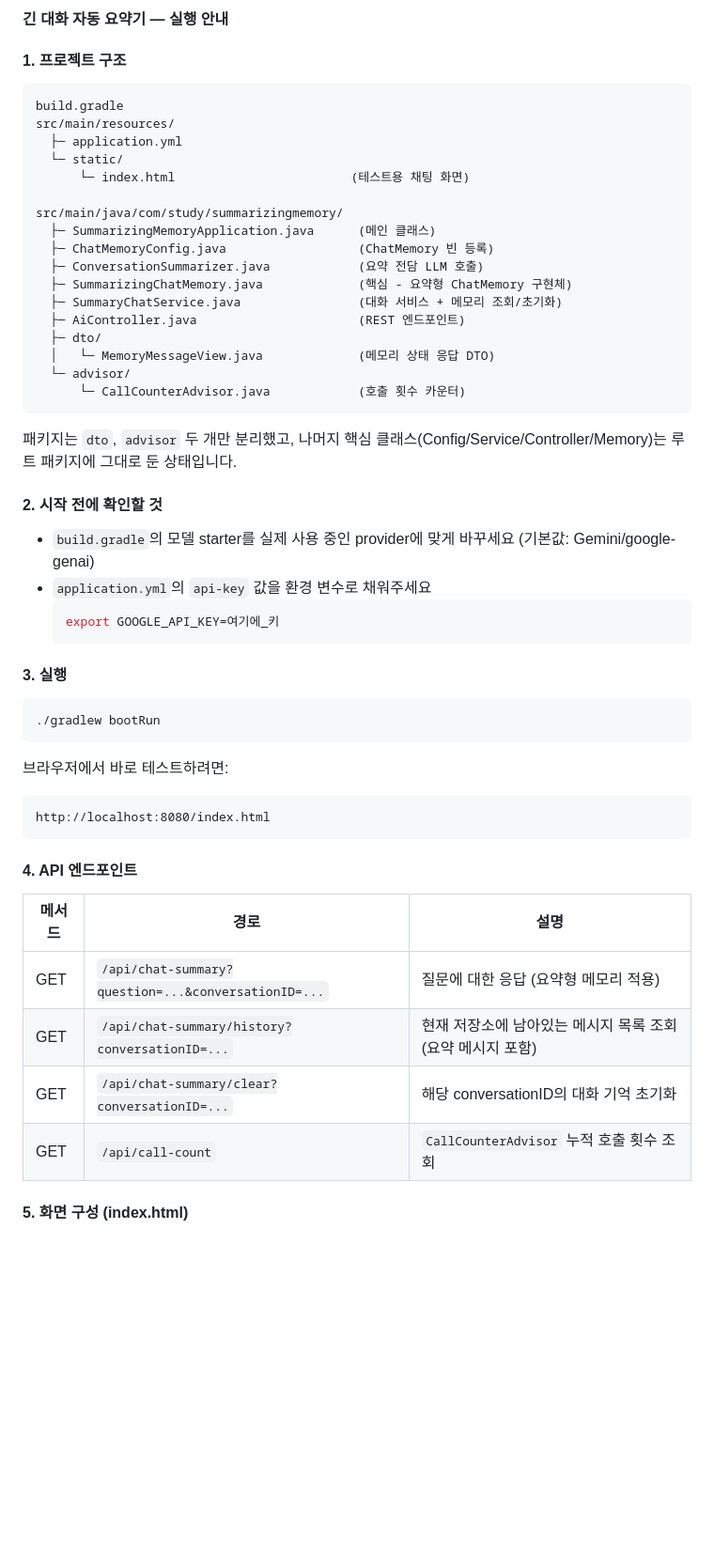
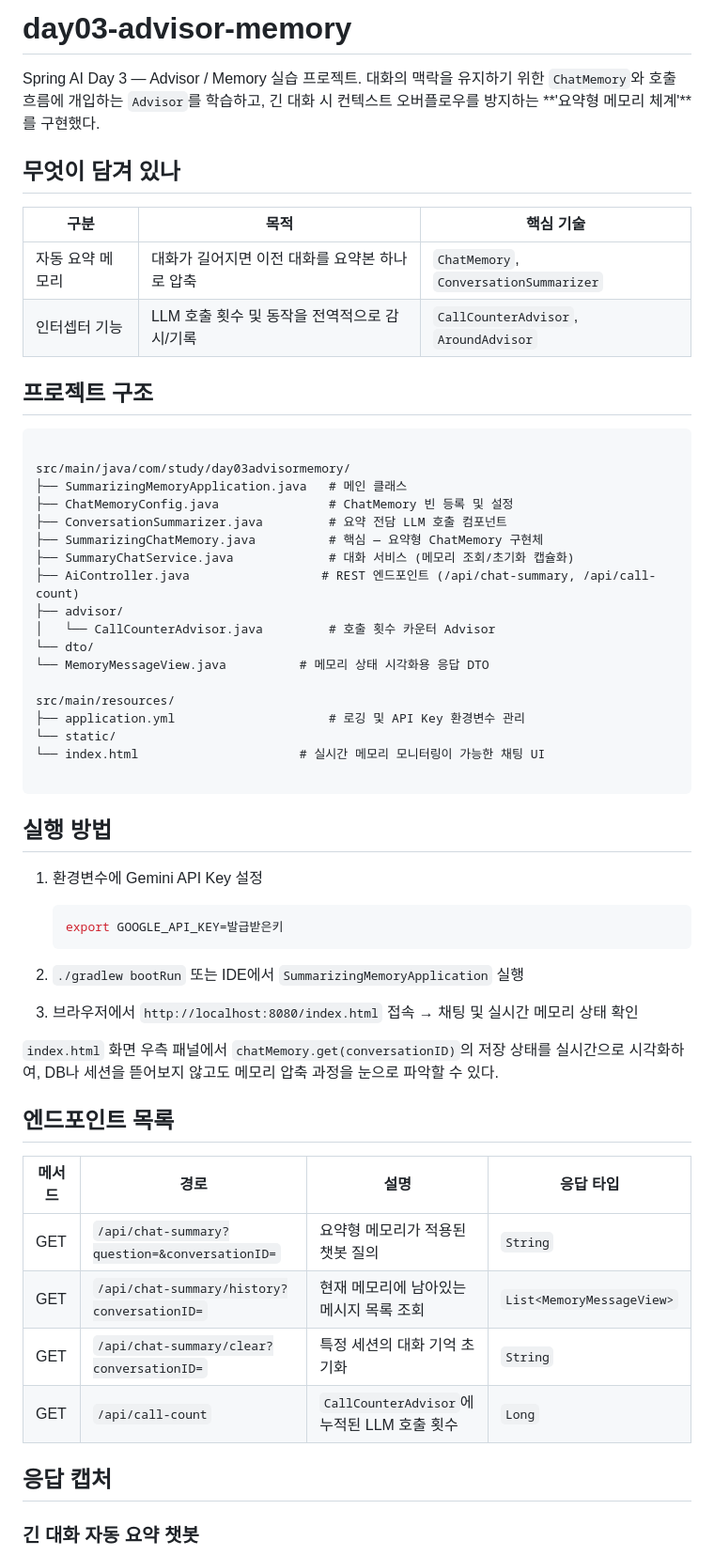
Before and after one commit to shsha-hub/spring-ai-practice, a Markdown page: README.md, the part around one of its changes. Shown at 94% size. Drawn GitHub-style; blank space fills up the shorter version.

````diff
--- a/README.md
+++ b/README.md
@@ -1,56 +1,63 @@
-#### 긴 대화 자동 요약기 — 실행 안내
+# day03-advisor-memory
 
-#### 1. 프로젝트 구조
+Spring AI Day 3 — Advisor / Memory 실습 프로젝트.
+대화의 맥락을 유지하기 위한 `ChatMemory`와 호출 흐름에 개입하는 `Advisor`를 학습하고,
+긴 대화 시 컨텍스트 오버플로우를 방지하는 **'요약형 메모리 체계'**를 구현했다.
+
+## 무엇이 담겨 있나
+
+| 구분 | 목적 | 핵심 기술 |
+|---|---|---|
+| 자동 요약 메모리 | 대화가 길어지면 이전 대화를 요약본 하나로 압축 | `ChatMemory`, `ConversationSummarizer` |
+| 인터셉터 기능 | LLM 호출 횟수 및 동작을 전역적으로 감시/기록 | `CallCounterAdvisor`, `AroundAdvisor` |
+
+## 프로젝트 구조
+
 
 ```
-build.gradle
+
+src/main/java/com/study/day03advisormemory/
+├── SummarizingMemoryApplication.java   # 메인 클래스
+├── ChatMemoryConfig.java               # ChatMemory 빈 등록 및 설정
+├── ConversationSummarizer.java         # 요약 전담 LLM 호출 컴포넌트
+├── SummarizingChatMemory.java          # 핵심 — 요약형 ChatMemory 구현체
+├── SummaryChatService.java             # 대화 서비스 (메모리 조회/초기화 캡슐화)
+├── AiController.java                  # REST 엔드포인트 (/api/chat-summary, /api/call-count)
+├── advisor/
+│   └── CallCounterAdvisor.java         # 호출 횟수 카운터 Advisor
+└── dto/
+└── MemoryMessageView.java          # 메모리 상태 시각화용 응답 DTO
+
 src/main/resources/
-  ├─ application.yml
-  └─ static/
-      └─ index.html                        (테스트용 채팅 화면)
+├── application.yml                     # 로깅 및 API Key 환경변수 관리
+└── static/
+└── index.html                      # 실시간 메모리 모니터링이 가능한 채팅 UI
 
-src/main/java/com/study/summarizingmemory/
-  ├─ SummarizingMemoryApplication.java      (메인 클래스)
-  ├─ ChatMemoryConfig.java                  (ChatMemory 빈 등록)
-  ├─ ConversationSummarizer.java            (요약 전담 LLM 호출)
-  ├─ SummarizingChatMemory.java             (핵심 - 요약형 ChatMemory 구현체)
-  ├─ SummaryChatService.java                (대화 서비스 + 메모리 조회/초기화)
-  ├─ AiController.java                      (REST 엔드포인트)
-  ├─ dto/
-  │   └─ MemoryMessageView.java             (메모리 상태 응답 DTO)
-  └─ advisor/
-      └─ CallCounterAdvisor.java            (호출 횟수 카운터)
 ```
 
-패키지는 `dto`, `advisor` 두 개만 분리했고, 나머지 핵심 클래스(Config/Service/Controller/Memory)는 루트 패키지에 그대로 둔 상태입니다.
+## 실행 방법
 
-#### 2. 시작 전에 확인할 것
+1. 환경변수에 Gemini API Key 설정
+   ```bash
+   export GOOGLE_API_KEY=발급받은키
+    ```
 
-- `build.gradle`의 모델 starter를 실제 사용 중인 provider에 맞게 바꾸세요 (기본값: Gemini/google-genai)
-- `application.yml`의 `api-key` 값을 환경 변수로 채워주세요
-  ```bash
-  export GOOGLE_API_KEY=여기에_키
-  ```
 
-#### 3. 실행
+2. `./gradlew bootRun` 또는 IDE에서 `SummarizingMemoryApplication` 실행
+3. 브라우저에서 `http://localhost:8080/index.html` 접속 → 채팅 및 실시간 메모리 상태 확인
 
-```bash
-./gradlew bootRun
-```
+`index.html` 화면 우측 패널에서 `chatMemory.get(conversationID)`의 저장 상태를 실시간으로 시각화하여, DB나 세션을 뜯어보지 않고도 메모리 압축 과정을 눈으로 파악할 수 있다.
 
-브라우저에서 바로 테스트하려면:
-```
-http://localhost:8080/index.html
-```
+## 엔드포인트 목록
 
-#### 4. API 엔드포인트
+| 메서드 | 경로 | 설명 | 응답 타입 |
+| --- | --- | --- | --- |
+| GET | `/api/chat-summary?question=&conversationID=` | 요약형 메모리가 적용된 챗봇 질의 | `String` |
+| GET | `/api/chat-summary/history?conversationID=` | 현재 메모리에 남아있는 메시지 목록 조회 | `List<MemoryMessageView>` |
+| GET | `/api/chat-summary/clear?conversationID=` | 특정 세션의 대화 기억 초기화 | `String` |
+| GET | `/api/call-count` | `CallCounterAdvisor`에 누적된 LLM 호출 횟수 | `Long` |
 
-| 메서드 | 경로 | 설명 |
-|---|---|---|
-| GET | `/api/chat-summary?question=...&conversationID=...` | 질문에 대한 응답 (요약형 메모리 적용) |
-| GET | `/api/chat-summary/history?conversationID=...` | 현재 저장소에 남아있는 메시지 목록 조회 (요약 메시지 포함) |
-| GET | `/api/chat-summary/clear?conversationID=...` | 해당 conversationID의 대화 기억 초기화 |
-| GET | `/api/call-count` | `CallCounterAdvisor` 누적 호출 횟수 조회 |
+## 응답 캡처
 
-#### 5. 화면 구성 (index.html)
+### 긴 대화 자동 요약 챗봇
 
````
Also changed, not shown: other parts of README.md (+24 -31 lines), day03-advisor-memory/docs/images/summarize-chat-explain.png (added), 1 other file.
